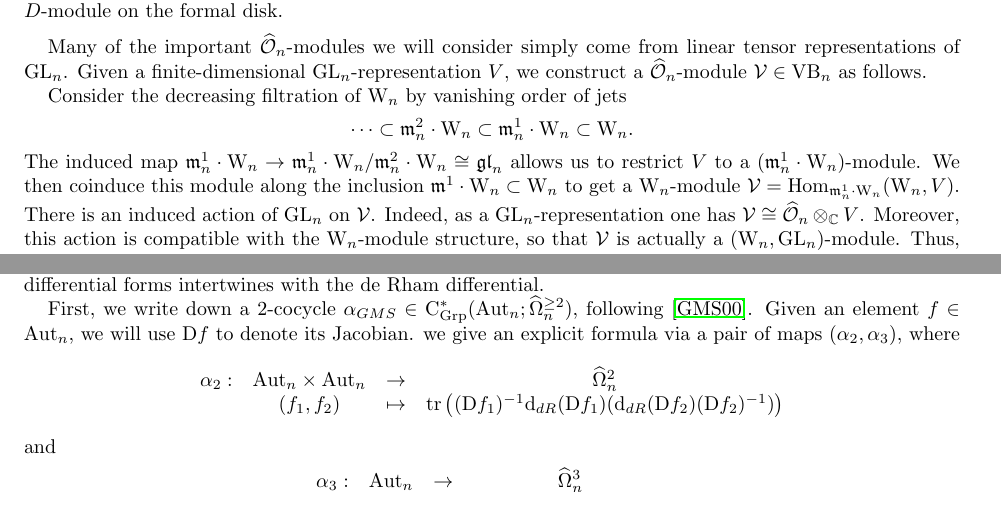
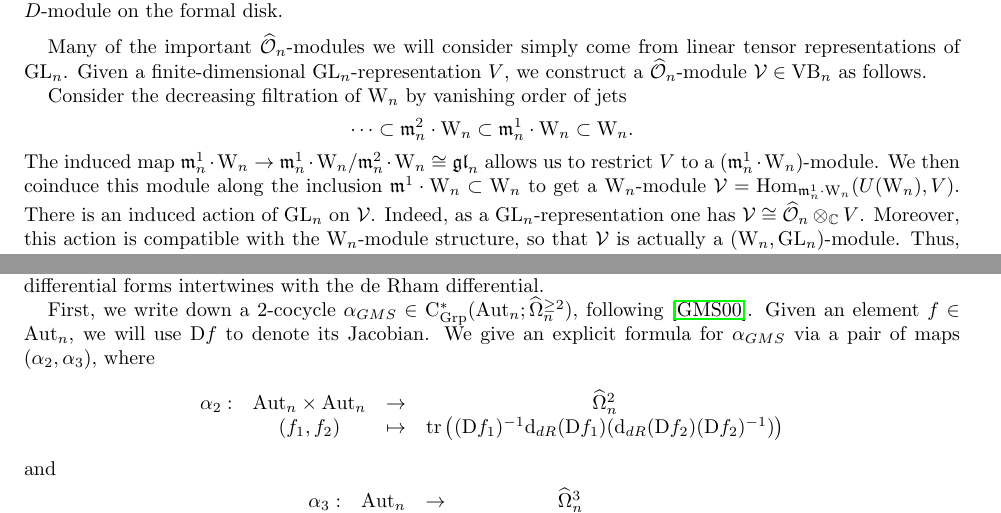
Before and after one commit to brianrwilliams/cdo, a LaTeX paper (frame.tex, which reads part1.tex): two parts of pages 16 and 31 of 121, joined at a grey line, cut so that both start at the same text. Compiled offline with pdfLaTeX.

Commit message:
coinduction fixed

```diff
--- a/part1.tex
+++ b/part1.tex
@@ -908,7 +908,7 @@ The induced map $\fm_n^1 \cdot \Vect \to \fm_n^1 \cdot \Vect / \fm_n^2
 \cdot \Vect \cong \fgl_n$ allows us to restrict $V$ to a $(\fm_n^1 \cdot
 \Vect)$-module.
 We  then coinduce this module along the inclusion $\fm^1 \cdot \Vect
-\subset \Vect$ to get a $\Vect$-module $\cV = \Hom_{\fm_n^1 \cdot \Vect}(\Vect,V)$.
+\subset \Vect$ to get a $\Vect$-module $\cV = \Hom_{\fm_n^1 \cdot \Vect}(U(\Vect),V)$.
 There is an induced action of $\GL_n$ on $\cV$. Indeed, as a $\GL_n$-representation one has $\cV \cong \hO_n \tensor_{\CC} V$.
 Moreover, this action is compatible with the $\Vect$-module structure, so that $\cV$ is actually a $(\Vect, \GL_n)$-module.
 Thus, the construction provides a functor  from $\Rep_{\GL_n}$ to
@@ -2385,7 +2385,7 @@ intertwines with the de Rham differential.
 First, we write down a 2-cocycle $\alpha_{GMS} \in {\rm C}_{\rm Grp}^*(\Aut_n ; \hOmega^{\geq 2}_n)$,
 following~\cite{GMS}.
 Given an element $f \in \Aut_n$, we will use $\D f$ to denote its Jacobian.
-we give an explicit formula via a pair of maps $(\alpha_2, \alpha_3)$, where
+We give an explicit formula for $\alpha_{GMS}$ via a pair of maps $(\alpha_2, \alpha_3)$, where
 \ben
 \begin{array}{cccc}
 \alpha_2 : & \Aut_n \times \Aut_n & \to & \hOmega^{2}_n \\
```
Also changed, not shown: part1.tex (4 more changed lines).
